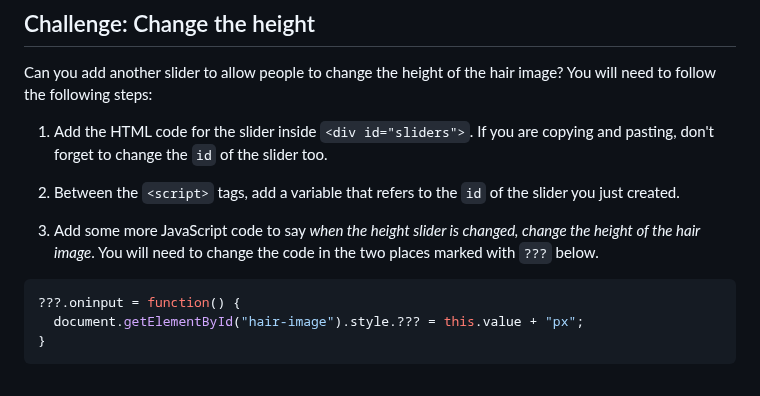
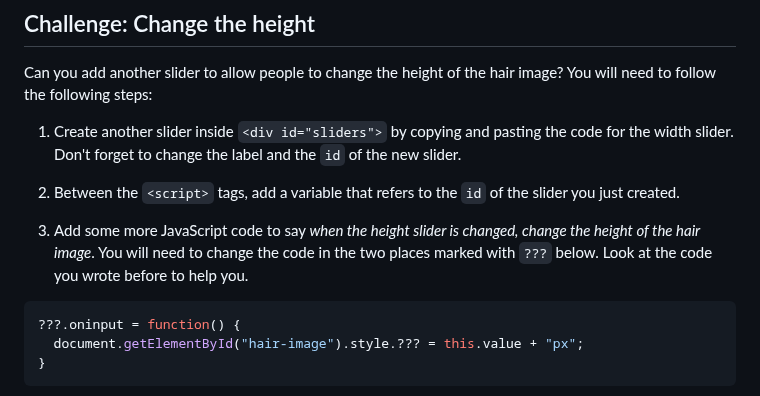
Before and after one commit to raspberrypilearning/hair-today, a Markdown page: en/step_7.md, the part around the change. Drawn GitHub-style.

````diff
--- a/en/step_7.md
+++ b/en/step_7.md
@@ -2,13 +2,13 @@
 
 Can you add another slider to allow people to change the height of the hair image? You will need to follow the following steps:
 
-1) Add the HTML code for the slider inside `<div id="sliders">`. If you are copying and pasting, don't forget to change the `id` of the slider too.
+1) Create another slider inside `<div id="sliders">` by copying and pasting the code for the width slider. Don't forget to change the label and the `id` of the new slider.
 
 2) Between the `<script>` tags, add a variable that refers to the `id` of the slider you just created.
 
-3) Add some more JavaScript code to say _when the height slider is changed, change the height of the hair image_. You will need to change the code in the two places marked with `???` below.
+3) Add some more JavaScript code to say _when the height slider is changed, change the height of the hair image_. You will need to change the code in the two places marked with `???` below. Look at the code you wrote before to help you.
 
-```JavaScript
+```javascript
 ???.oninput = function() {
   document.getElementById("hair-image").style.??? = this.value + "px";
 }
````
Also changed, not shown: en/step_8.md (added, +32 -0 lines), en/images/div-or-image.png (added), en/images/new-slider.png, 1 other file.
